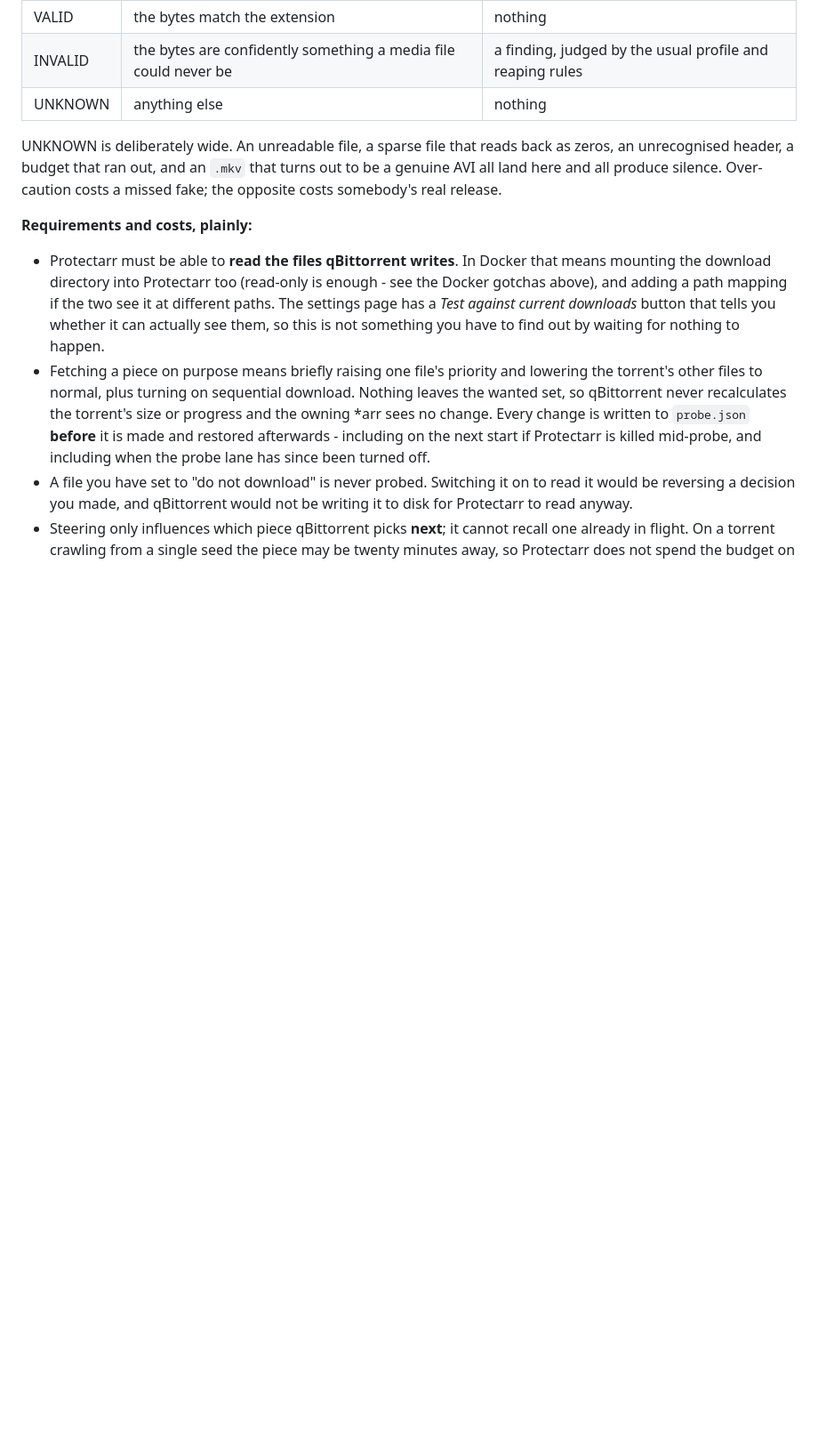
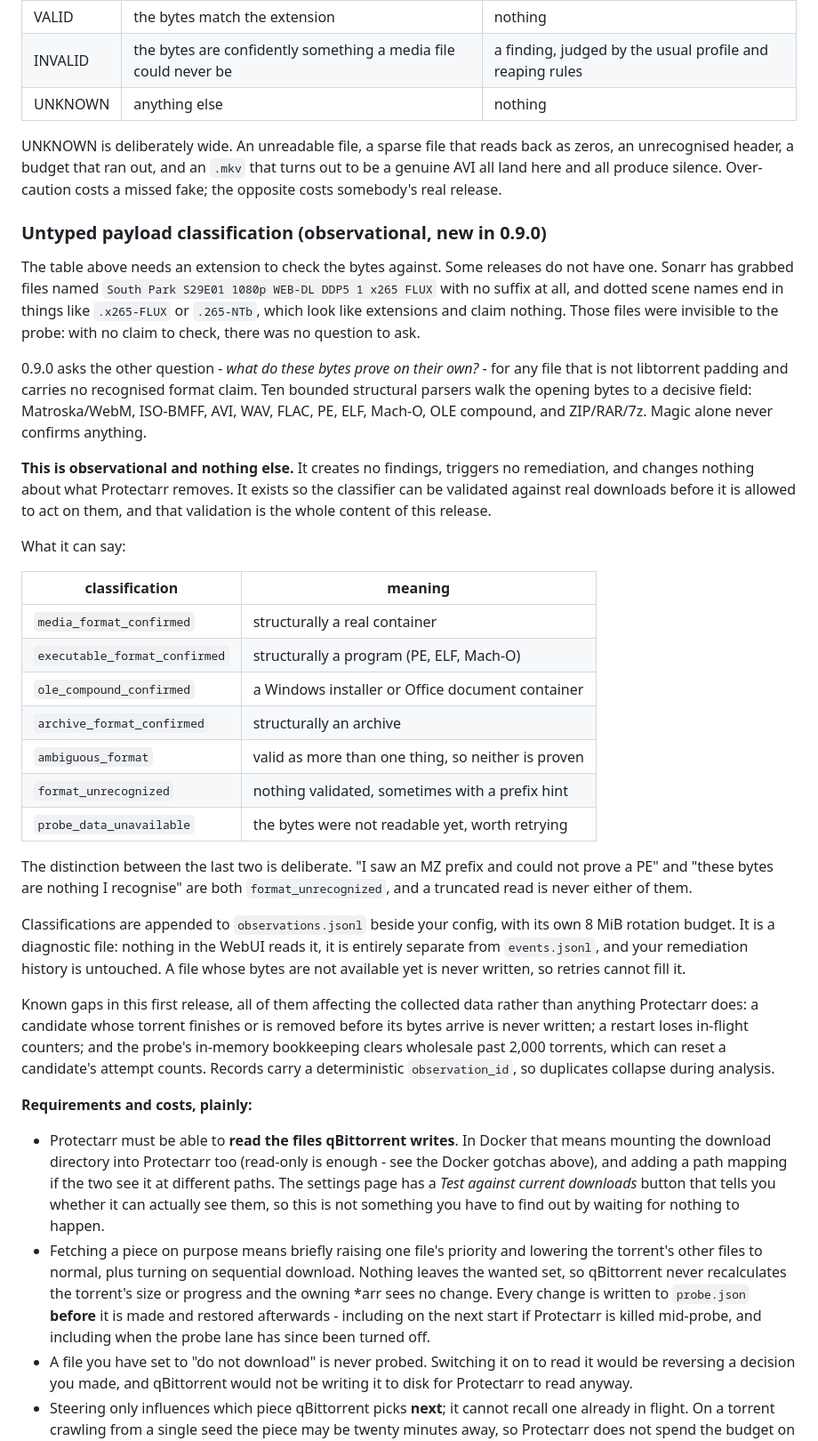
Before and after one commit to irnutsmurt/Protectarr, a Markdown page: README.md, the part around the change. Shown at 89% size. GitHub-like rendering; blank space fills up the shorter version.

Commit message:
Document untyped payload classification in the README
The capability is observational, and the section says so before it says
anything else: it creates no findings and changes nothing about what
Protectarr removes. The three known gaps in the collected data are stated
plainly too, since the point of the release is to gather that data honestly.

Separate from the release commit, which touches only version surfaces.

```diff
--- a/README.md
+++ b/README.md
@@ -542,6 +542,55 @@ as zeros, an unrecognised header, a budget that ran out, and an `.mkv` that turn
 out to be a genuine AVI all land here and all produce silence. Over-caution costs
 a missed fake; the opposite costs somebody's real release.
 
+### Untyped payload classification (observational, new in 0.9.0)
+
+The table above needs an extension to check the bytes against. Some releases do
+not have one. Sonarr has grabbed files named
+`South Park S29E01 1080p WEB-DL DDP5 1 x265 FLUX` with no suffix at all, and
+dotted scene names end in things like `.x265-FLUX` or `.265-NTb`, which look
+like extensions and claim nothing. Those files were invisible to the probe: with
+no claim to check, there was no question to ask.
+
+0.9.0 asks the other question - *what do these bytes prove on their own?* - for
+any file that is not libtorrent padding and carries no recognised format claim.
+Ten bounded structural parsers walk the opening bytes to a decisive field:
+Matroska/WebM, ISO-BMFF, AVI, WAV, FLAC, PE, ELF, Mach-O, OLE compound, and
+ZIP/RAR/7z. Magic alone never confirms anything.
+
+**This is observational and nothing else.** It creates no findings, triggers no
+remediation, and changes nothing about what Protectarr removes. It exists so the
+classifier can be validated against real downloads before it is allowed to act
+on them, and that validation is the whole content of this release.
+
+What it can say:
+
+| classification              | meaning                                             |
+|-----------------------------|-----------------------------------------------------|
+| `media_format_confirmed`    | structurally a real container                        |
+| `executable_format_confirmed` | structurally a program (PE, ELF, Mach-O)           |
+| `ole_compound_confirmed`    | a Windows installer or Office document container     |
+| `archive_format_confirmed`  | structurally an archive                              |
+| `ambiguous_format`          | valid as more than one thing, so neither is proven   |
+| `format_unrecognized`       | nothing validated, sometimes with a prefix hint      |
+| `probe_data_unavailable`    | the bytes were not readable yet, worth retrying      |
+
+The distinction between the last two is deliberate. "I saw an MZ prefix and
+could not prove a PE" and "these bytes are nothing I recognise" are both
+`format_unrecognized`, and a truncated read is never either of them.
+
+Classifications are appended to `observations.jsonl` beside your config, with
+its own 8 MiB rotation budget. It is a diagnostic file: nothing in the WebUI
+reads it, it is entirely separate from `events.jsonl`, and your remediation
+history is untouched. A file whose bytes are not available yet is never written,
+so retries cannot fill it.
+
+Known gaps in this first release, all of them affecting the collected data
+rather than anything Protectarr does: a candidate whose torrent finishes or is
+removed before its bytes arrive is never written; a restart loses in-flight
+counters; and the probe's in-memory bookkeeping clears wholesale past 2,000
+torrents, which can reset a candidate's attempt counts. Records carry a
+deterministic `observation_id`, so duplicates collapse during analysis.
+
 **Requirements and costs, plainly:**
 
 - Protectarr must be able to **read the files qBittorrent writes**. In Docker
```
